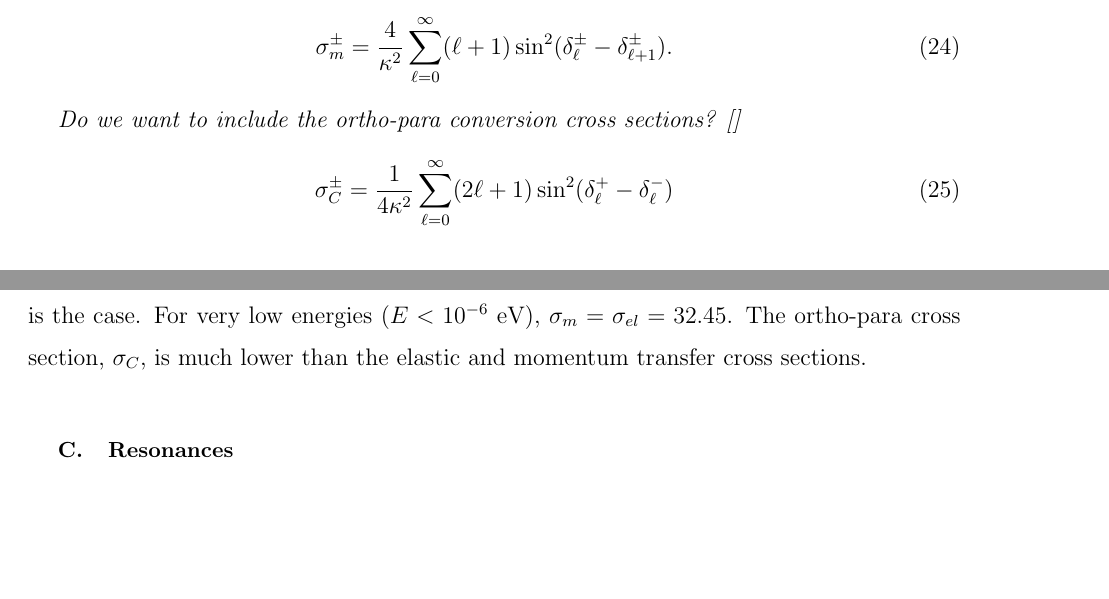
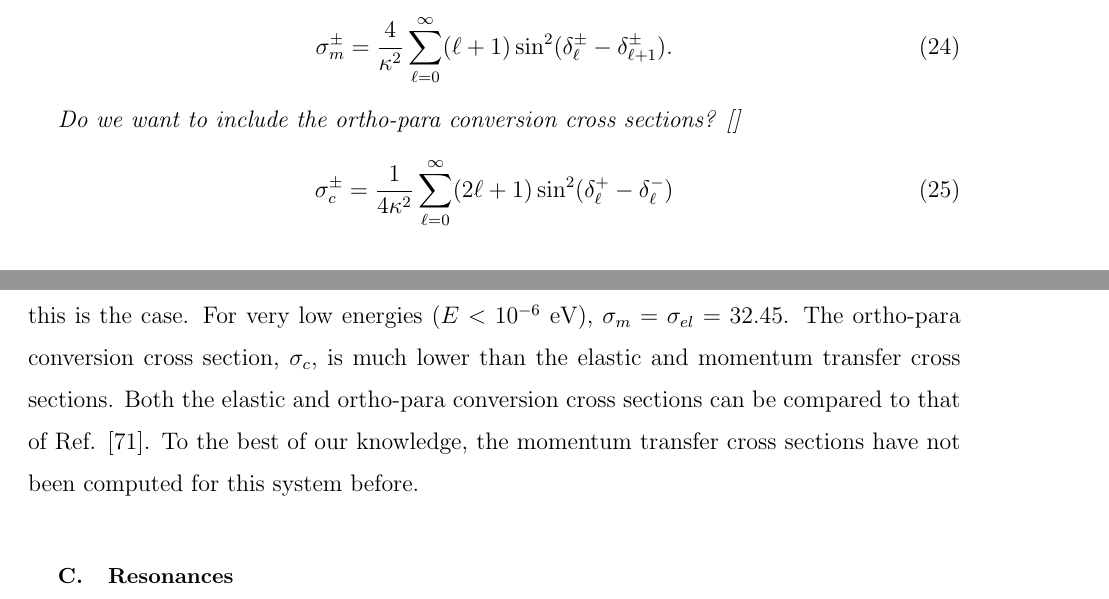
Before and after one commit to DentonW/Papers, a LaTeX paper (PRA PsH/PRA-PsH-Draft.tex): two parts of pages 10 and 21 of 31, joined at a grey line, cut so that both start at the same text, the shorter picture padded with empty space. Compiled offline with pdfLaTeX.

```diff
--- a/PRA PsH/PRA-PsH-Draft.tex
+++ b/PRA PsH/PRA-PsH-Draft.tex
@@ -424,7 +424,7 @@
 \emph{Do we want to include the ortho-para conversion cross sections? \cite{}}
 \begin{equation}
 \label{eq:OrthoParaCross}
-\sigma_{C}^\pm = \frac{1}{4 \kappa^2} \sum_{\ell=0}^\infty (2 \ell+1) \sin^2 (\delta_\ell^+ - \delta_\ell^-)
+\sigma_{c}^\pm = \frac{1}{4 \kappa^2} \sum_{\ell=0}^\infty (2 \ell+1) \sin^2 (\delta_\ell^+ - \delta_\ell^-)
 \end{equation}
 
 
@@ -824,7 +824,7 @@
 	\label{fig:cross-section-comparisons}
 \end{figure}
 
-As pointed out in Ref. \cite{Buckman1989}, $\sigma_m = \sigma_{el}$ for zero energy. From Fig. \ref{fig:cross-section-comparisons}, we can see that this is the case. For very low energies ($E < 10^{-6}$ eV), $\sigma_m = \sigma_{el} = 32.45$. The ortho-para cross section, $\sigma_C$, is much lower than the elastic and momentum transfer cross sections.
+As pointed out in Ref. \cite{Buckman1989}, $\sigma_m = \sigma_{el}$ for zero energy. From Fig. \ref{fig:cross-section-comparisons}, we can see that this is the case. For very low energies ($E < 10^{-6}$ eV), $\sigma_m = \sigma_{el} = 32.45$. The ortho-para conversion cross section, $\sigma_c$, is much lower than the elastic and momentum transfer cross sections. Both the elastic and ortho-para conversion cross sections can be compared to that of Ref. \cite{Hara1975}. To the best of our knowledge, the momentum transfer cross sections have not been computed for this system before.
 
 
 
```
Also changed, not shown: 1 other file.
